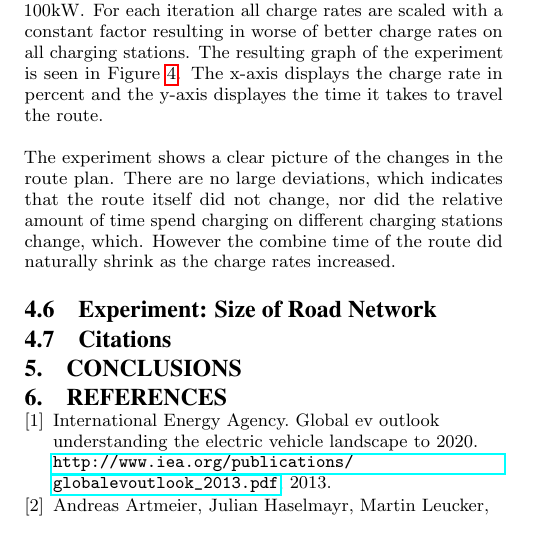
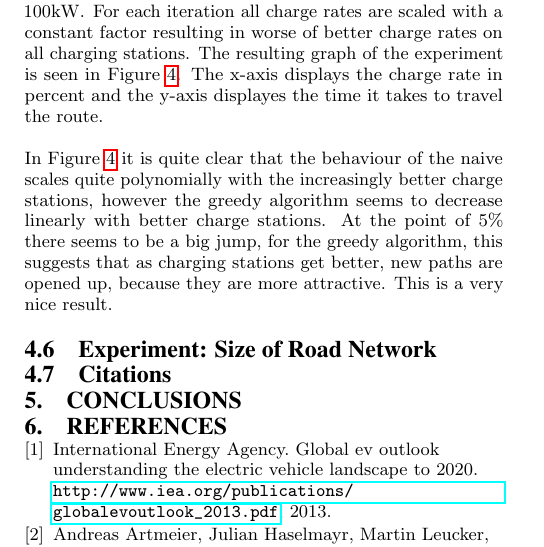
Before and after one commit to Hestogpony/AAU_BachelorProject, a LaTeX paper (Article/main.tex, which reads Article/content/experiments.tex): part of one column of page 6 of 7, cut so that both start at the same text. Compiled offline with pdfLaTeX.

Commit message:
edited some in experiments

```diff
--- a/Article/content/experiments.tex
+++ b/Article/content/experiments.tex
@@ -71,6 +71,7 @@ The set-up of the experiment: the distance to drive was set to 200 km, the compl
 
 We compared the performance of the greedy heuristic algorithm to the naive algorithm with the charge rate of charging stations as variable parameter. The minimum distance between charging stations was set to 30 km, the distance of the patch was set to 300 km. The initial charge rates in the road network were evenly distributed between $10 \si{\kW}$ and $100 \si{\kW}$. For each iteration all charge rates are scaled with a constant factor resulting in worse of better charge rates on all charging stations. The resulting graph of the experiment is seen in Figure \ref{fig:charge_rate}. The x-axis displays the charge rate in percent and the y-axis displayes the time it takes to travel the route.
 
-The experiment shows a clear picture of the changes in the route plan. There are no large deviations, which indicates that the route itself did not change, nor did the relative amount of time spend charging on different charging stations change, which. However the combine time of the route did naturally shrink as the charge rates increased.
+In Figure \ref{fig:charge_rate} it is quite clear that the behaviour of the naive scales quite polynomially with the increasingly better charge stations, however the greedy algorithm seems to decrease linearly with better charge stations. At the point of 5\% there seems to be a big jump, for the greedy algorithm, this suggests that as charging stations get better, new paths are opened up, because they are more attractive. This is a very nice result.
+
 
 \subsection{Experiment: Size of Road Network}
```
